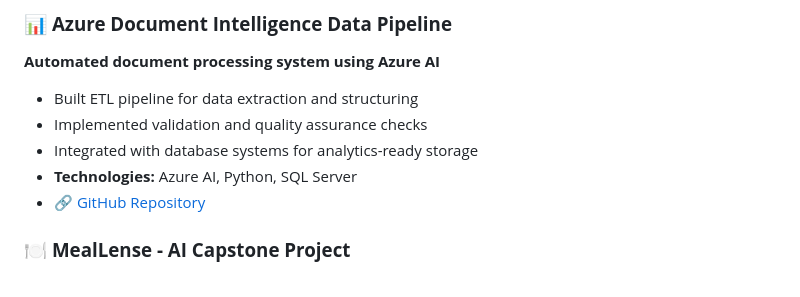
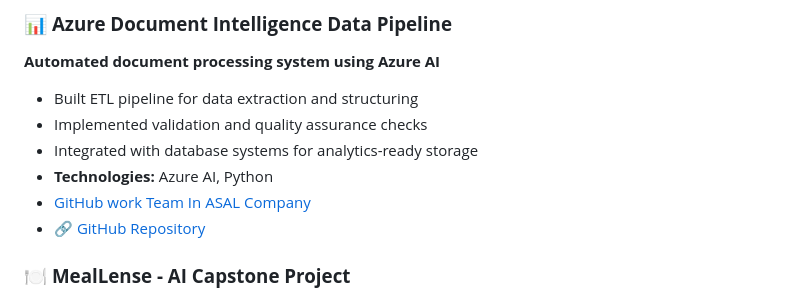
Before and after one commit to layanbuirat/layanbuirat, a Markdown page: README.md, the part around the change. GitHub-like rendering.

```diff
--- a/README.md
+++ b/README.md
@@ -351,7 +351,8 @@
 - Built ETL pipeline for data extraction and structuring
 - Implemented validation and quality assurance checks
 - Integrated with database systems for analytics-ready storage
-- **Technologies:** Azure AI, Python, SQL Server
+- **Technologies:** Azure AI, Python
+- [GitHub work Team In ASAL Company](https://github.com/layanbuirat/academic-assistant-ai)
 - 🔗 [GitHub Repository](https://github.com/layanbuirat/Azure-Document-Intelligence-Azure-AI-Language-OpenAI-Processing-Workflow)
 
 ### 🍽️ **MealLense - AI Capstone Project**
```
